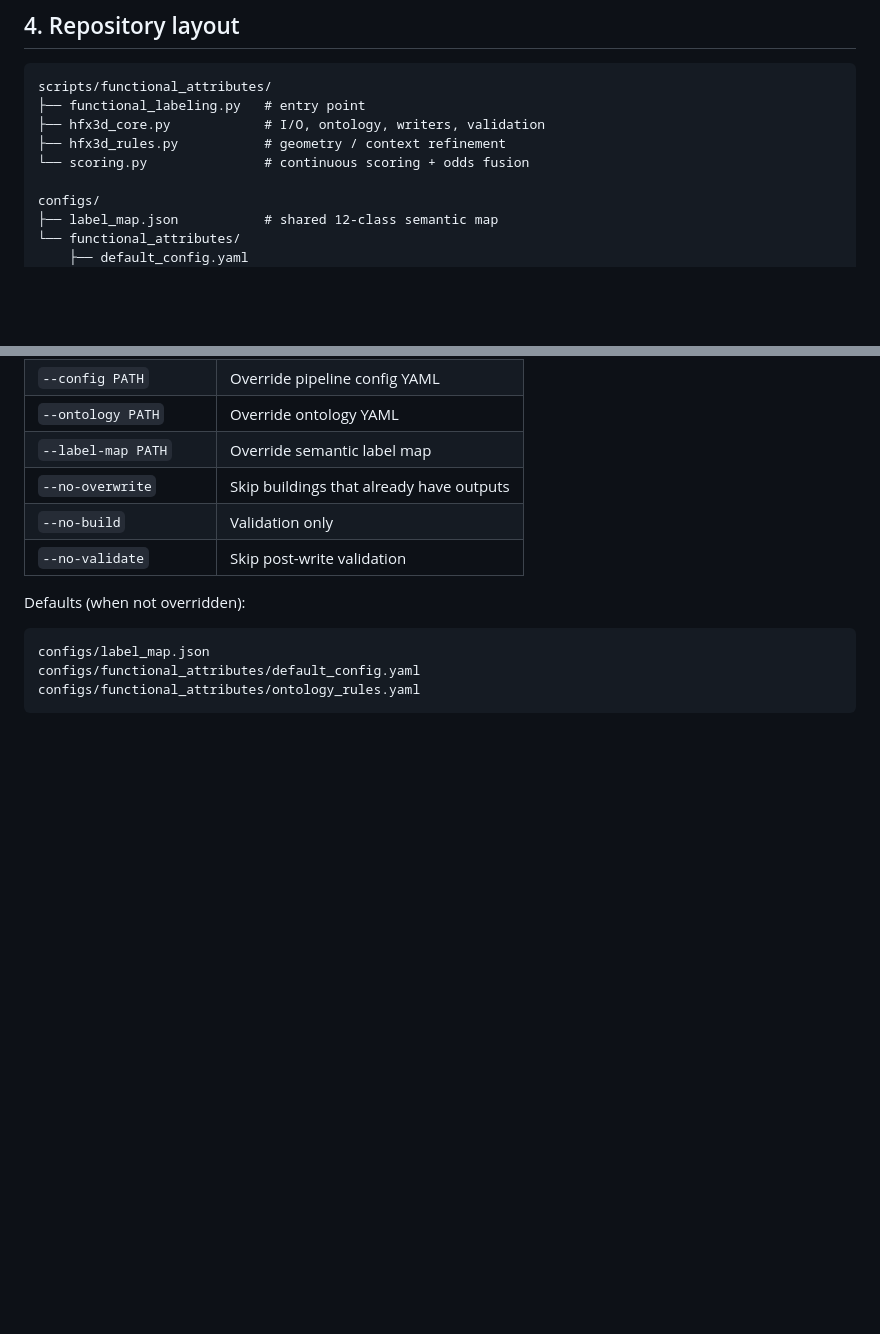
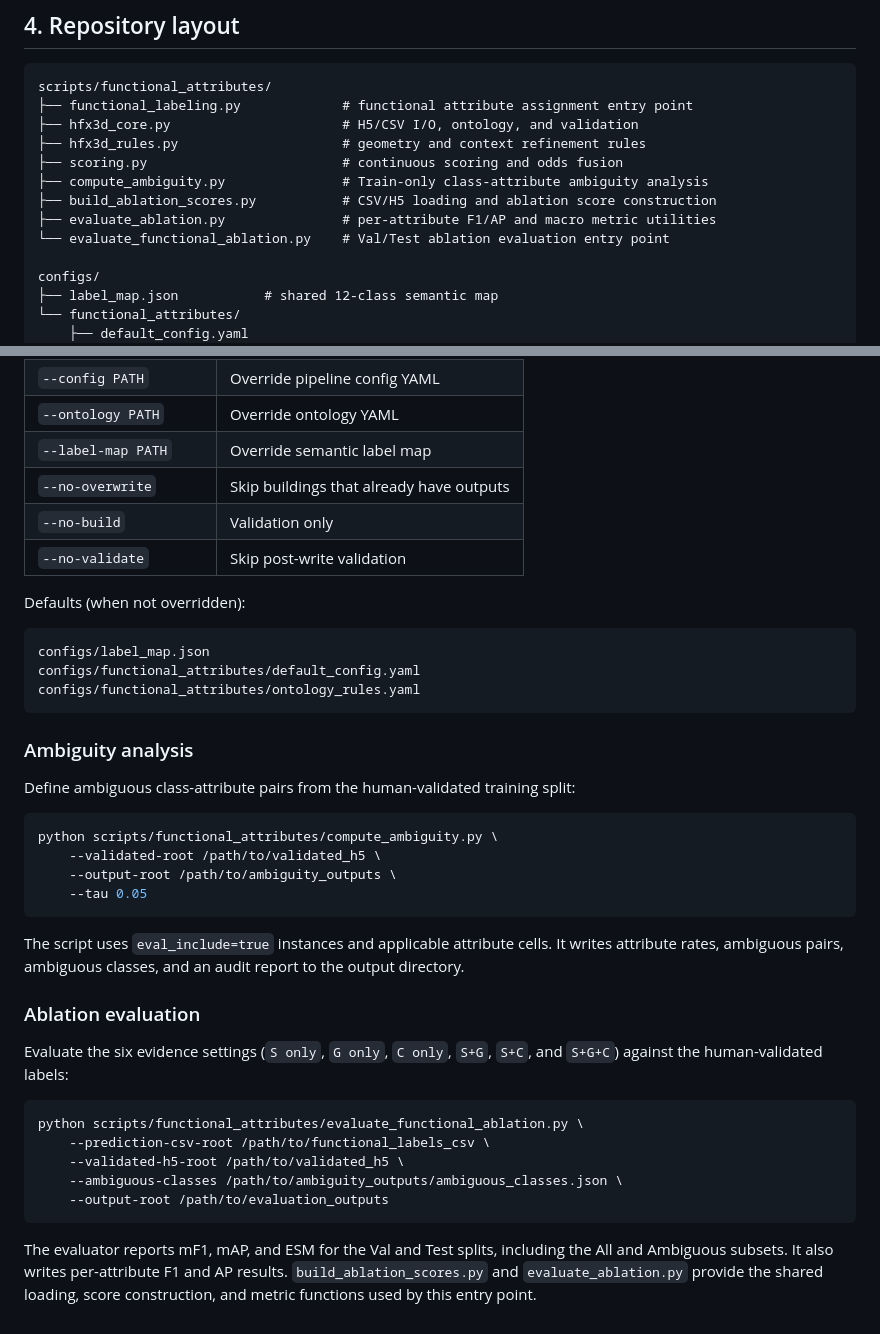
Before and after one commit to jijup/hfx3d-benchmark, a Markdown page: scripts/functional_attributes/README.md, 2 parts joined by grey strips. Drawn GitHub-style; blank space fills up the shorter version.

Commit message:
Document functional attribute evaluation scripts

````diff
--- a/scripts/functional_attributes/README.md
+++ b/scripts/functional_attributes/README.md
@@ -61,10 +61,14 @@ Fixed 15-dimensional order (column index in every output matrix):
 
 ```text
 scripts/functional_attributes/
-├── functional_labeling.py   # entry point
-├── hfx3d_core.py            # I/O, ontology, writers, validation
-├── hfx3d_rules.py           # geometry / context refinement
-└── scoring.py               # continuous scoring + odds fusion
+├── functional_labeling.py             # functional attribute assignment entry point
+├── hfx3d_core.py                      # H5/CSV I/O, ontology, and validation
+├── hfx3d_rules.py                     # geometry and context refinement rules
+├── scoring.py                         # continuous scoring and odds fusion
+├── compute_ambiguity.py               # Train-only class-attribute ambiguity analysis
+├── build_ablation_scores.py           # CSV/H5 loading and ablation score construction
+├── evaluate_ablation.py               # per-attribute F1/AP and macro metric utilities
+└── evaluate_functional_ablation.py    # Val/Test ablation evaluation entry point
 
 configs/
 ├── label_map.json           # shared 12-class semantic map
@@ -119,3 +123,36 @@ configs/label_map.json
 configs/functional_attributes/default_config.yaml
 configs/functional_attributes/ontology_rules.yaml
 ```
+
+### Ambiguity analysis
+
+Define ambiguous class-attribute pairs from the human-validated training split:
+
+```bash
+python scripts/functional_attributes/compute_ambiguity.py \
+    --validated-root /path/to/validated_h5 \
+    --output-root /path/to/ambiguity_outputs \
+    --tau 0.05
+```
+
+The script uses `eval_include=true` instances and applicable attribute cells.
+It writes attribute rates, ambiguous pairs, ambiguous classes, and an audit
+report to the output directory.
+
+### Ablation evaluation
+
+Evaluate the six evidence settings (`S only`, `G only`, `C only`, `S+G`, `S+C`,
+and `S+G+C`) against the human-validated labels:
+
+```bash
+python scripts/functional_attributes/evaluate_functional_ablation.py \
+    --prediction-csv-root /path/to/functional_labels_csv \
+    --validated-h5-root /path/to/validated_h5 \
+    --ambiguous-classes /path/to/ambiguity_outputs/ambiguous_classes.json \
+    --output-root /path/to/evaluation_outputs
+```
+
+The evaluator reports mF1, mAP, and ESM for the Val and Test splits, including
+the All and Ambiguous subsets. It also writes per-attribute F1 and AP results.
+`build_ablation_scores.py` and `evaluate_ablation.py` provide the shared loading,
+score construction, and metric functions used by this entry point.
````
